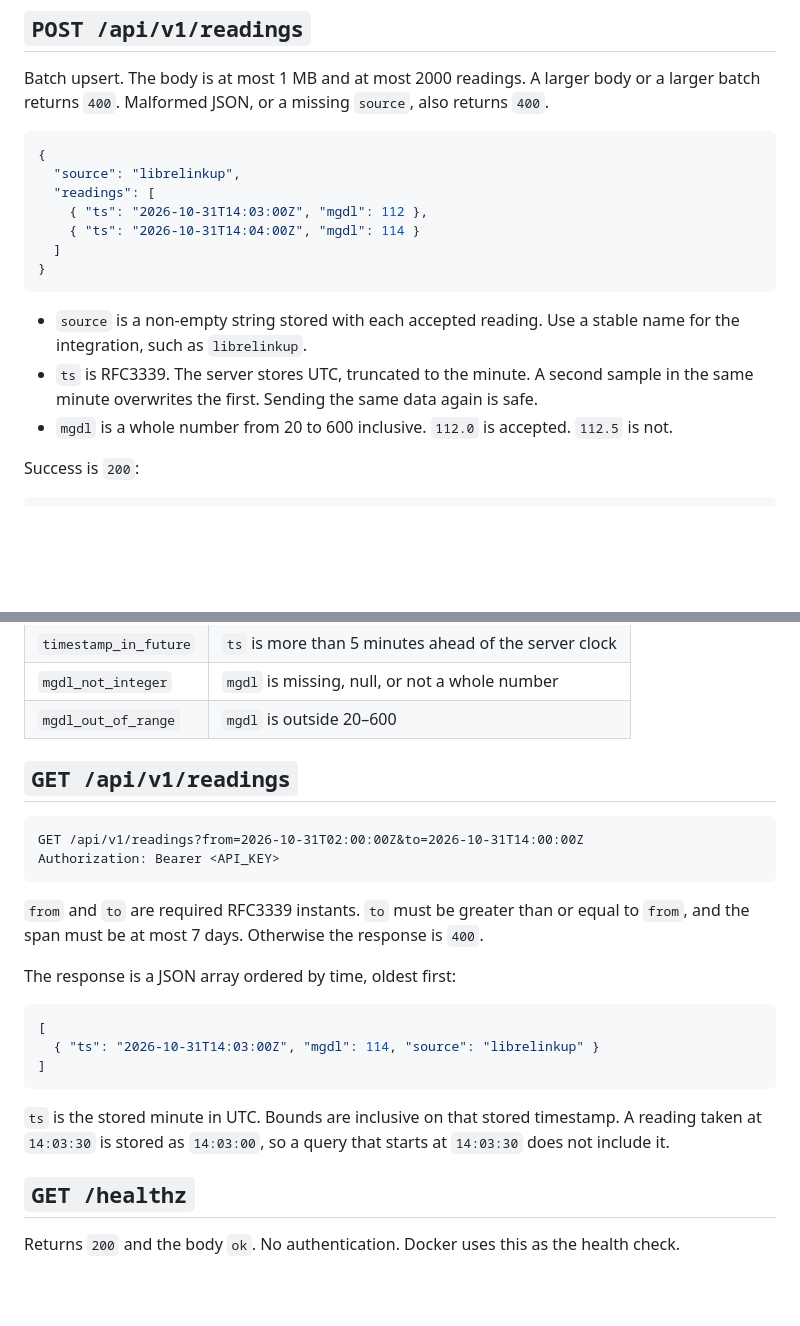
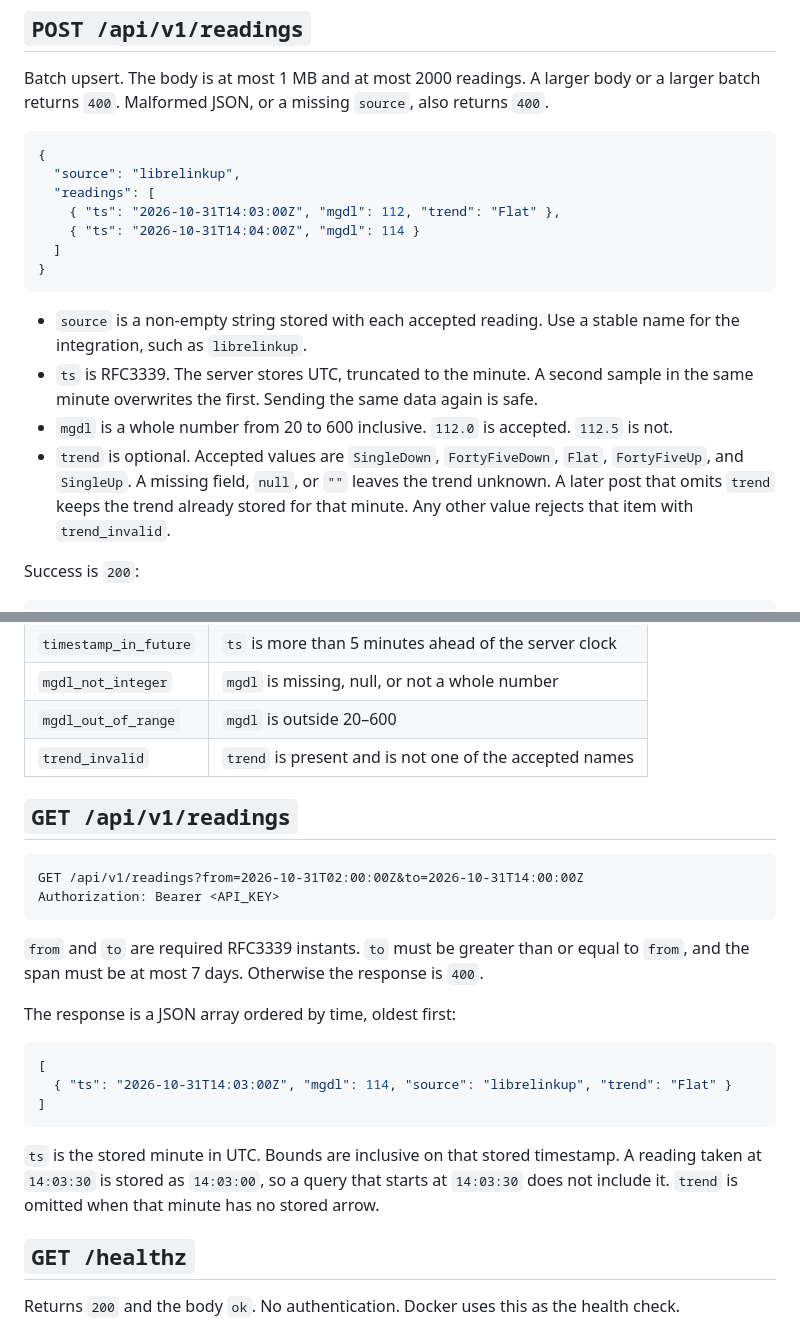
Before and after one commit to ricardoalcantara/glucose-dashboard, a Markdown page: docs/INGEST.md, 2 parts joined by grey strips. Rendered like a GitHub page; blank space fills up the shorter version.

````diff
--- a/docs/INGEST.md
+++ b/docs/INGEST.md
@@ -22,7 +22,7 @@ Batch upsert. The body is at most 1 MB and at most 2000 readings. A larger body
 {
   "source": "librelinkup",
   "readings": [
-    { "ts": "2026-10-31T14:03:00Z", "mgdl": 112 },
+    { "ts": "2026-10-31T14:03:00Z", "mgdl": 112, "trend": "Flat" },
     { "ts": "2026-10-31T14:04:00Z", "mgdl": 114 }
   ]
 }
@@ -31,6 +31,7 @@ Batch upsert. The body is at most 1 MB and at most 2000 readings. A larger body
 - `source` is a non-empty string stored with each accepted reading. Use a stable name for the integration, such as `librelinkup`.
 - `ts` is RFC3339. The server stores UTC, truncated to the minute. A second sample in the same minute overwrites the first. Sending the same data again is safe.
 - `mgdl` is a whole number from 20 to 600 inclusive. `112.0` is accepted. `112.5` is not.
+- `trend` is optional. Accepted values are `SingleDown`, `FortyFiveDown`, `Flat`, `FortyFiveUp`, and `SingleUp`. A missing field, `null`, or `""` leaves the trend unknown. A later post that omits `trend` keeps the trend already stored for that minute. Any other value rejects that item with `trend_invalid`.
 
 Success is `200`:
 
@@ -59,6 +60,7 @@ Invalid items do not fail the rest of the batch. Each rejected item is:
 | `timestamp_in_future` | `ts` is more than 5 minutes ahead of the server clock |
 | `mgdl_not_integer` | `mgdl` is missing, null, or not a whole number |
 | `mgdl_out_of_range` | `mgdl` is outside 20–600 |
+| `trend_invalid` | `trend` is present and is not one of the accepted names |
 
 ## `GET /api/v1/readings`
 
@@ -73,11 +75,11 @@ The response is a JSON array ordered by time, oldest first:
 
 ```json
 [
-  { "ts": "2026-10-31T14:03:00Z", "mgdl": 114, "source": "librelinkup" }
+  { "ts": "2026-10-31T14:03:00Z", "mgdl": 114, "source": "librelinkup", "trend": "Flat" }
 ]
 ```
 
-`ts` is the stored minute in UTC. Bounds are inclusive on that stored timestamp. A reading taken at `14:03:30` is stored as `14:03:00`, so a query that starts at `14:03:30` does not include it.
+`ts` is the stored minute in UTC. Bounds are inclusive on that stored timestamp. A reading taken at `14:03:30` is stored as `14:03:00`, so a query that starts at `14:03:30` does not include it. `trend` is omitted when that minute has no stored arrow.
 
 ## `GET /healthz`
 
````
Also changed, not shown: README.md (+4 -2 lines), workers/librelinkup/README.md (+1 -1 lines), docs/dashboard.jpg (added), 14 other files.
